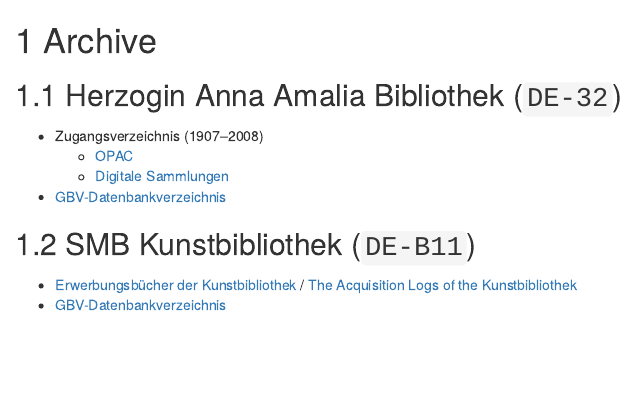
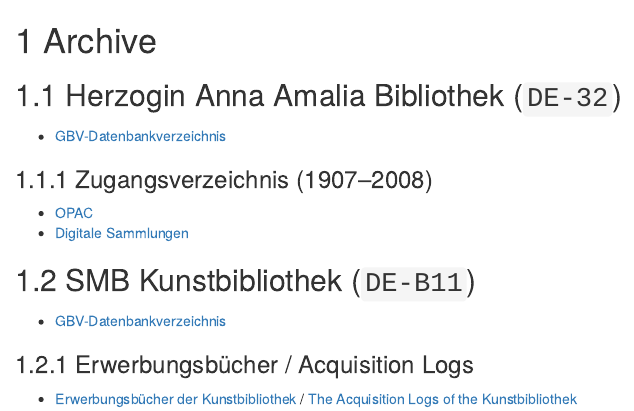
Before and after one commit to herreio/novadown, an R Markdown document (pages/archive.Rmd): the page in a window 1100 px wide, from its top. Rendered offline with R 4.5, knitr and Pandoc, with nearby package versions; drawn as R Markdown's standard HTML page in place of the format the file asks for.

Commit message:
Edit pages

```diff
--- a/pages/archive.Rmd
+++ b/pages/archive.Rmd
@@ -2,12 +2,17 @@
 
 ## Herzogin Anna Amalia Bibliothek (`DE-32`)
 
-- Zugangsverzeichnis (1907–2008)
-  - [OPAC](https://opac.lbs-weimar.gbv.de/DB=2/SET=4/TTL=1/CMD?ACT=SRCHA&IKT=54&SRT=YOP&TRM=EPN%203671275693%20OR%20366656402X)
-  - [Digitale Sammlungen](https://haab-digital.klassik-stiftung.de/viewer/toc/3671275693/)
 - [GBV-Datenbankverzeichnis](https://uri.gbv.de/database/opac-de-32)
+
+### Zugangsverzeichnis (1907–2008)
+
+- [OPAC](https://opac.lbs-weimar.gbv.de/DB=2/SET=4/TTL=1/CMD?ACT=SRCHA&IKT=54&SRT=YOP&TRM=EPN%203671275693%20OR%20366656402X)
+- [Digitale Sammlungen](https://haab-digital.klassik-stiftung.de/viewer/toc/3671275693/)
 
 ## SMB Kunstbibliothek (`DE-B11`)
 
+- [GBV-Datenbankverzeichnis](https://uri.gbv.de/database/opac-de-b11)
+
+### Erwerbungsbücher / Acquisition Logs
+
 - [Erwerbungsbücher der Kunstbibliothek](https://www.smb.museum/museen-einrichtungen/kunstbibliothek/sammeln-forschen/erwerbungsbuecher/) / [The Acquisition Logs of the Kunstbibliothek](https://www.smb.museum/en/museums-institutions/kunstbibliothek/collection-research/acquisition-and-accession-logs/)
-- [GBV-Datenbankverzeichnis](https://uri.gbv.de/database/opac-de-b11)
```
Also changed, not shown: pages/examples.Rmd (+1 -1 lines).
